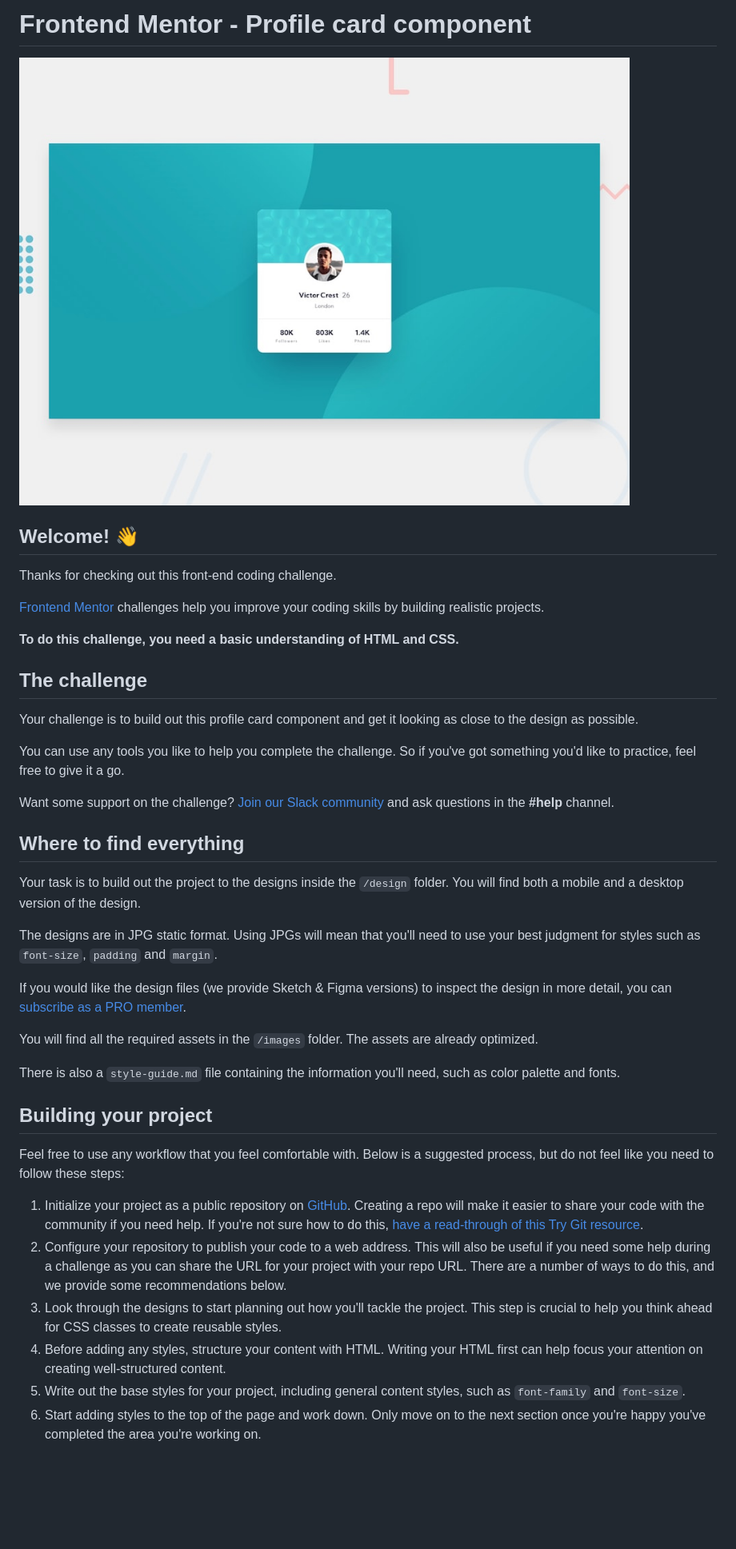
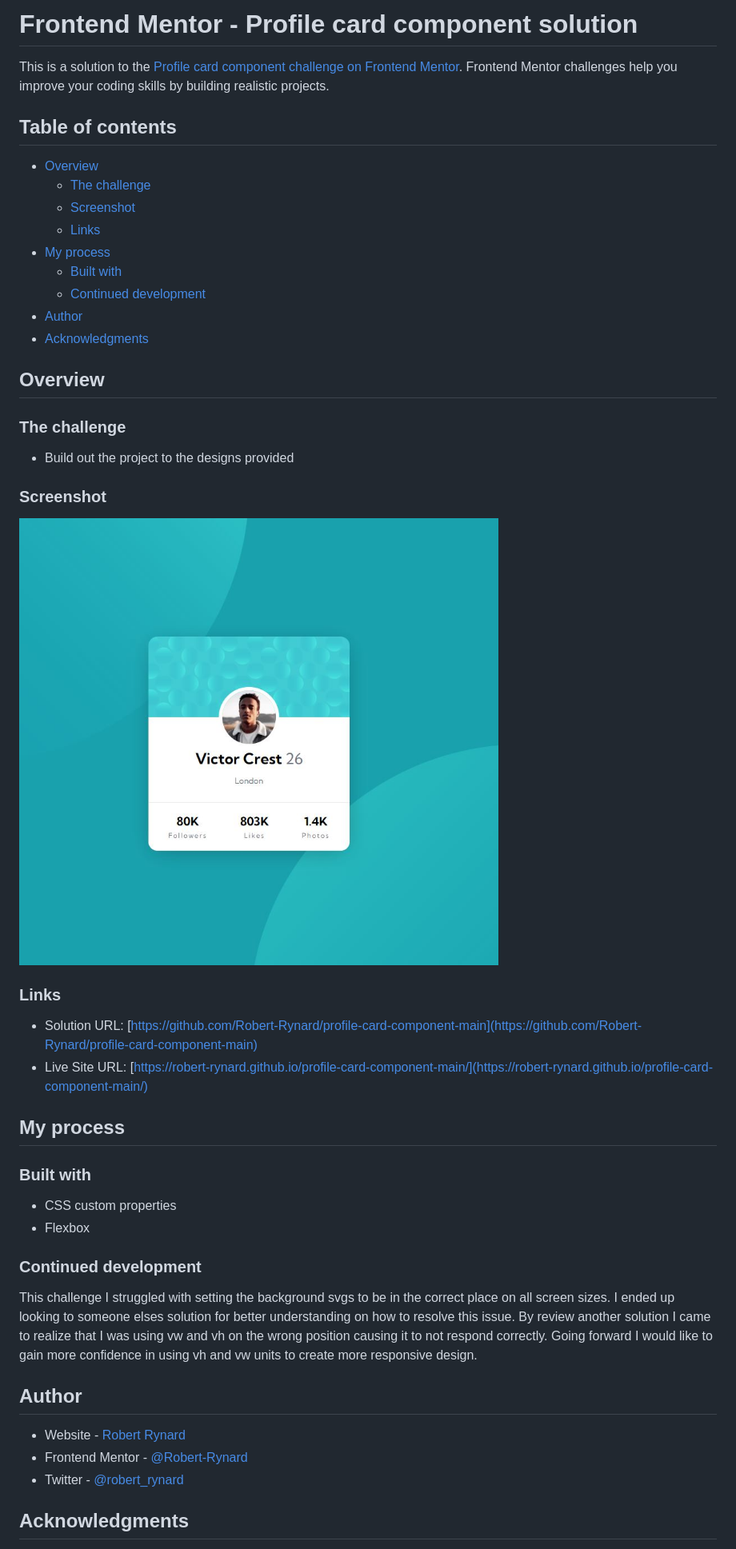
Before and after one commit to Robert-Rynard/profile-card-component-main, a Markdown page: README.md, the part around the change printed below. Shown: that part at 80% size. Drawn GitHub-style; pictures changed too: images/solution.jpg (added); blank space fills up the shorter version.

Commit message:
update readme and add solution jpg

```diff
--- a/README.md
+++ b/README.md
@@ -1,43 +1,50 @@
-# Frontend Mentor - Profile card component
+# Frontend Mentor - Profile card component solution
 
-![Design preview for the Profile card component coding challenge](./design/desktop-preview.jpg)
+This is a solution to the [Profile card component challenge on Frontend Mentor](https://www.frontendmentor.io/challenges/profile-card-component-cfArpWshJ). Frontend Mentor challenges help you improve your coding skills by building realistic projects.
 
-## Welcome! 👋
+## Table of contents
 
-Thanks for checking out this front-end coding challenge.
+- [Overview](#overview)
+  - [The challenge](#the-challenge)
+  - [Screenshot](#screenshot)
+  - [Links](#links)
+- [My process](#my-process)
+  - [Built with](#built-with)
+  - [Continued development](#continued-development)
+- [Author](#author)
+- [Acknowledgments](#acknowledgments)
 
-[Frontend Mentor](https://www.frontendmentor.io) challenges help you improve your coding skills by building realistic projects.
+## Overview
 
-**To do this challenge, you need a basic understanding of HTML and CSS.**
+### The challenge
 
-## The challenge
+- Build out the project to the designs provided
 
-Your challenge is to build out this profile card component and get it looking as close to the design as possible.
+### Screenshot
 
-You can use any tools you like to help you complete the challenge. So if you've got something you'd like to practice, feel free to give it a go.
+![](./images/solution.jpg)
 
-Want some support on the challenge? [Join our Slack community](https://www.frontendmentor.io/slack) and ask questions in the **#help** channel.
+### Links
 
-## Where to find everything
+- Solution URL: [https://github.com/Robert-Rynard/profile-card-component-main](https://github.com/Robert-Rynard/profile-card-component-main)
+- Live Site URL: [https://robert-rynard.github.io/profile-card-component-main/](https://robert-rynard.github.io/profile-card-component-main/)
 
-Your task is to build out the project to the designs inside the `/design` folder. You will find both a mobile and a desktop version of the design.
+## My process
 
-The designs are in JPG static format. Using JPGs will mean that you'll need to use your best judgment for styles such as `font-size`, `padding` and `margin`.
+### Built with
 
-If you would like the design files (we provide Sketch & Figma versions) to inspect the design in more detail, you can [subscribe as a PRO member](https://www.frontendmentor.io/pro).
+- CSS custom properties
+- Flexbox
 
-You will find all the required assets in the `/images` folder. The assets are already optimized.
+### Continued development
 
-There is also a `style-guide.md` file containing the information you'll need, such as color palette and fonts.
+This challenge I struggled with setting the background svgs to be in the correct place on all screen sizes. I ended up looking to someone elses solution for better understanding on how to resolve this issue. By review another solution I came to realize that I was using vw and vh on the wrong position causing it to not respond correctly. Going forward I would like to gain more confidence in using vh and vw units to create more responsive design.
 
-## Building your project
+## Author
 
-Feel free to use any workflow that you feel comfortable with. Below is a suggested process, but do not feel like you need to follow these steps:
+- Website - [Robert Rynard](https://github.com/Robert-Rynard)
+- Frontend Mentor - [@Robert-Rynard](https://www.frontendmentor.io/profile/Robert-Rynard)
+- Twitter - [@robert_rynard](https://www.twitter.com/robert_rynard)
 
-1. Initialize your project as a public repository on [GitHub](https://github.com/). Creating a repo will make it easier to share your code with the community if you need help. If you're not sure how to do this, [have a read-through of this Try Git resource](https://try.github.io/).
-2. Configure your repository to publish your code to a web address. This will also be useful if you need some help during a challenge as you can share the URL for your project with your repo URL. There are a number of ways to do this, and we provide some recommendations below.
-3. Look through the designs to start planning out how you'll tackle the project. This step is crucial to help you think ahead for CSS classes to create reusable styles.
-4. Before adding any styles, structure your content with HTML. Writing your HTML first can help focus your attention on creating well-structured content.
-5. Write out the base styles for your project, including general content styles, such as `font-family` and `font-size`.
-6. Start adding styles to the top of the page and work down. Only move on to the next section once you're happy you've completed the area you're working on.
+## Acknowledgments
 
```
Also changed, not shown: other parts of README.md (+1 -44 lines), README-template.md (deleted, +0 -108 lines).
